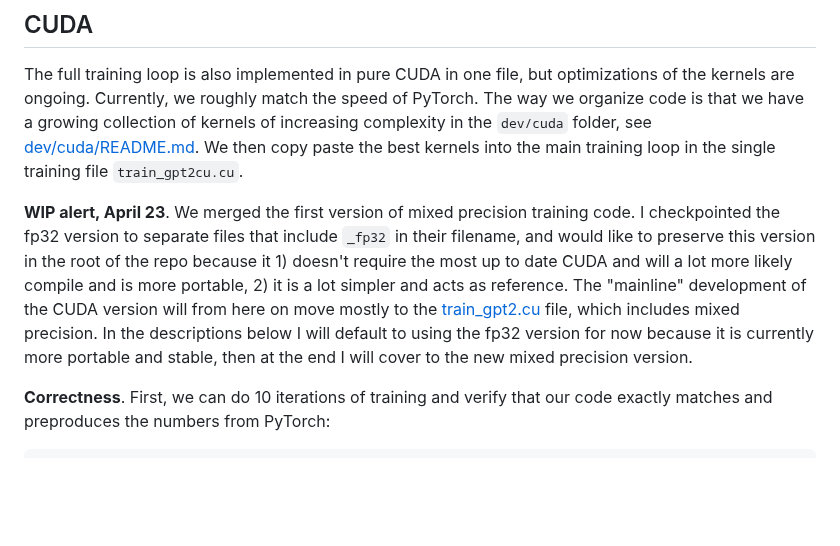
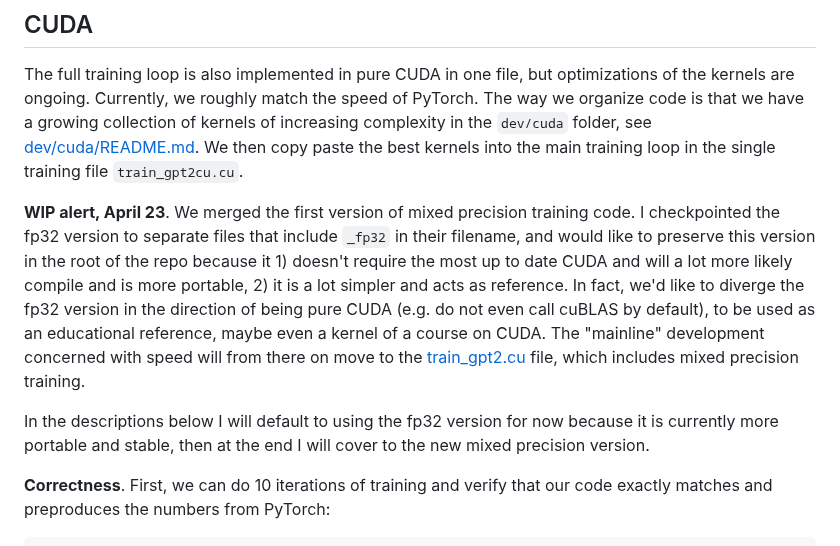
Before and after one commit to karpathy/llm.c, a Markdown page: README.md, the part around the change. Rendered like a GitHub page; blank space fills up the shorter version.

Commit message:
small updates on intent for fp32 and non-fp32 CUDA versions

```diff
--- a/README.md
+++ b/README.md
@@ -135,7 +135,9 @@ I attached a very small tutorial here, in [doc/layernorm/layernorm.md](doc/layer
 
 The full training loop is also implemented in pure CUDA in one file, but optimizations of the kernels are ongoing. Currently, we roughly match the speed of PyTorch. The way we organize code is that we have a growing collection of kernels of increasing complexity in the `dev/cuda` folder, see [dev/cuda/README.md](dev/cuda/README.md). We then copy paste the best kernels into the main training loop in the single training file `train_gpt2cu.cu`.
 
-**WIP alert, April 23**. We merged the first version of mixed precision training code. I checkpointed the fp32 version to separate files that include `_fp32` in their filename, and would like to preserve this version in the root of the repo because it 1) doesn't require the most up to date CUDA and will a lot more likely compile and is more portable, 2) it is a lot simpler and acts as reference. The "mainline" development of the CUDA version will from here on move mostly to the [train_gpt2.cu](train_gpt2.cu) file, which includes mixed precision. In the descriptions below I will default to using the fp32 version for now because it is currently more portable and stable, then at the end I will cover to the new mixed precision version.
+**WIP alert, April 23**. We merged the first version of mixed precision training code. I checkpointed the fp32 version to separate files that include `_fp32` in their filename, and would like to preserve this version in the root of the repo because it 1) doesn't require the most up to date CUDA and will a lot more likely compile and is more portable, 2) it is a lot simpler and acts as reference. In fact, we'd like to diverge the fp32 version in the direction of being pure CUDA (e.g. do not even call cuBLAS by default), to be used as an educational reference, maybe even a kernel of a course on CUDA. The "mainline" development concerned with speed will from there on move to the [train_gpt2.cu](train_gpt2.cu) file, which includes mixed precision training.
+
+In the descriptions below I will default to using the fp32 version for now because it is currently more portable and stable, then at the end I will cover to the new mixed precision version.
 
 **Correctness**. First, we can do 10 iterations of training and verify that our code exactly matches and preproduces the numbers from PyTorch:
 
```
